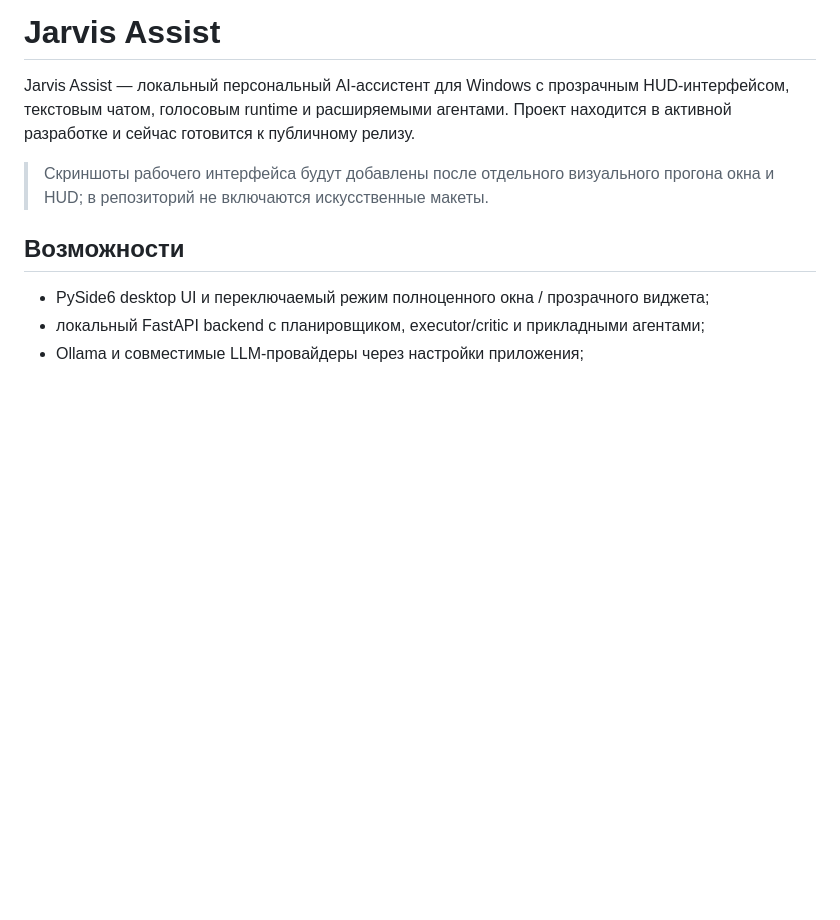
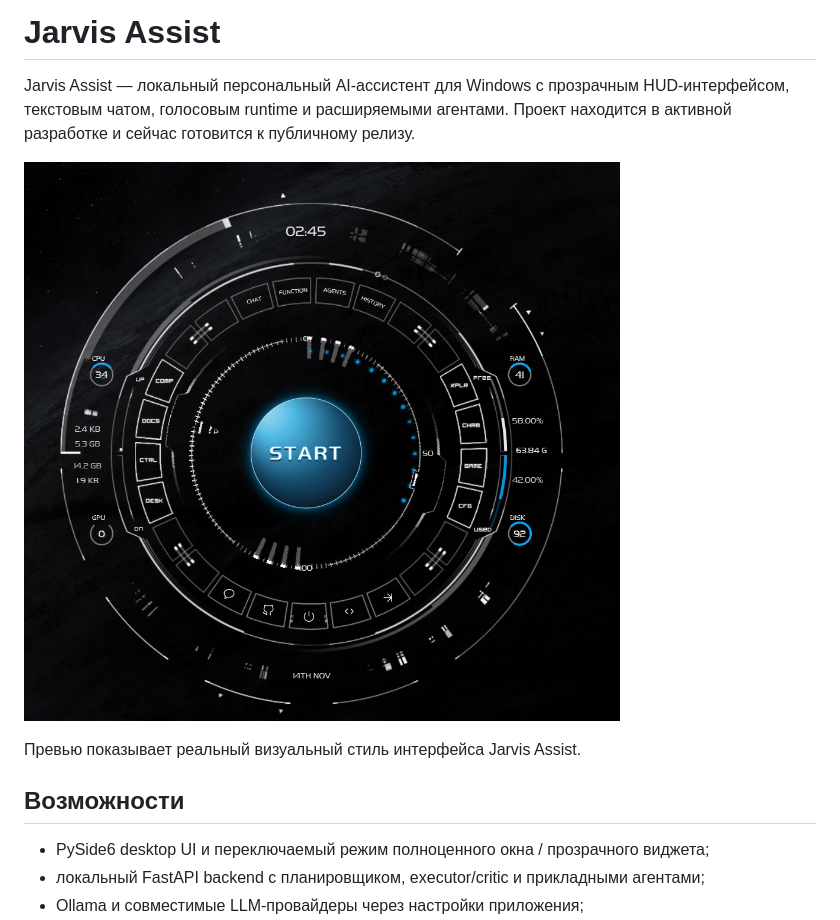
Before and after one commit to dev2v07/Jarvis-assist, a Markdown page: README.md, the part around the change. Rendered like a GitHub page; pictures changed too: docs/images/jarvis-preview.jpg (added); blank space fills up the shorter version.

```diff
--- a/README.md
+++ b/README.md
@@ -4,8 +4,9 @@ Jarvis Assist — локальный персональный AI-ассисте
 HUD-интерфейсом, текстовым чатом, голосовым runtime и расширяемыми агентами.
 Проект находится в активной разработке и сейчас готовится к публичному релизу.
 
-> Скриншоты рабочего интерфейса будут добавлены после отдельного визуального
-> прогона окна и HUD; в репозиторий не включаются искусственные макеты.
+![Jarvis Assist — интерфейс](docs/images/jarvis-preview.jpg)
+
+Превью показывает реальный визуальный стиль интерфейса Jarvis Assist.
 
 ## Возможности
 
```
Also changed, not shown: docs/HANDOFF_ASSIST.md (+9 -0 lines), 6 other files.
